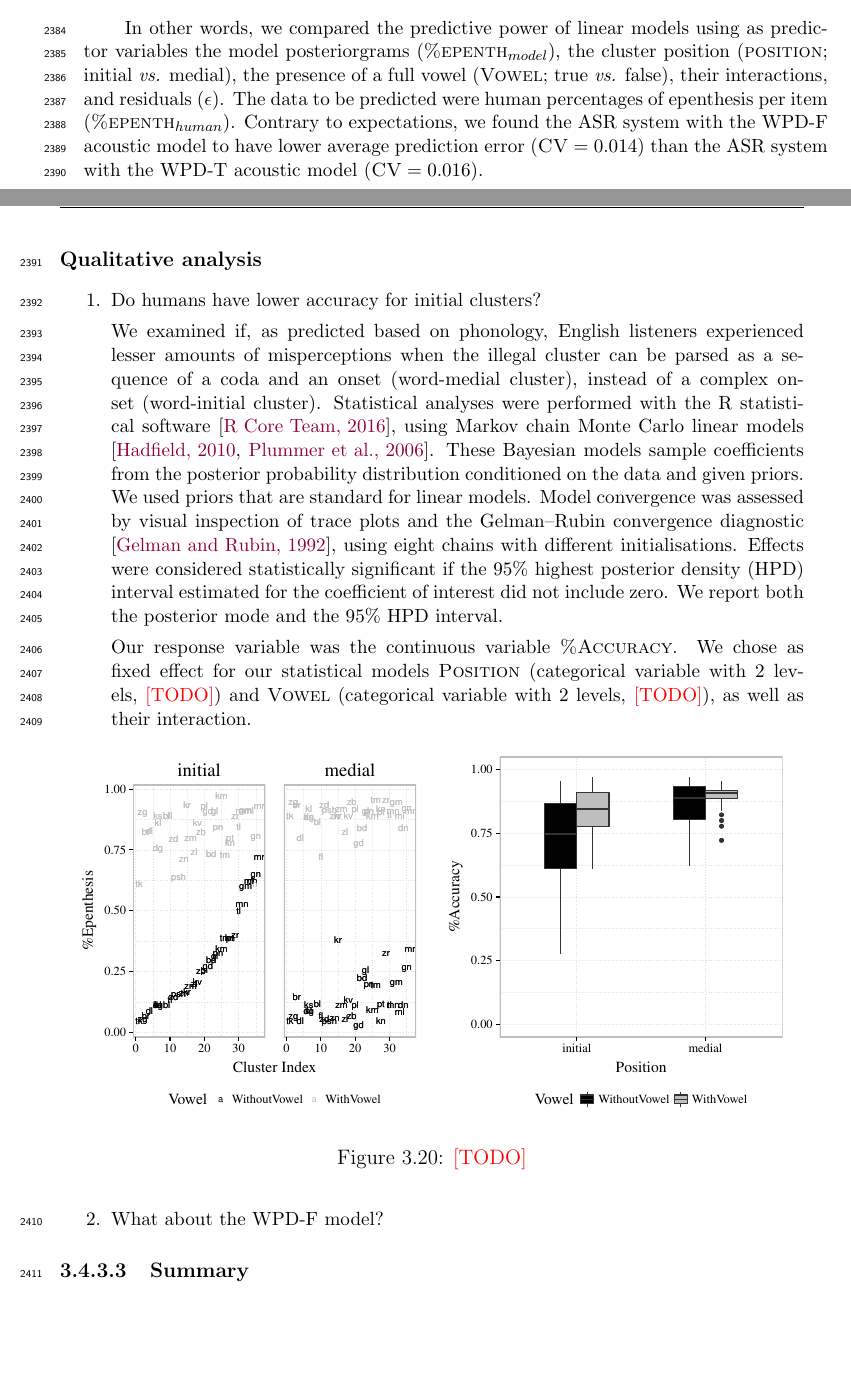
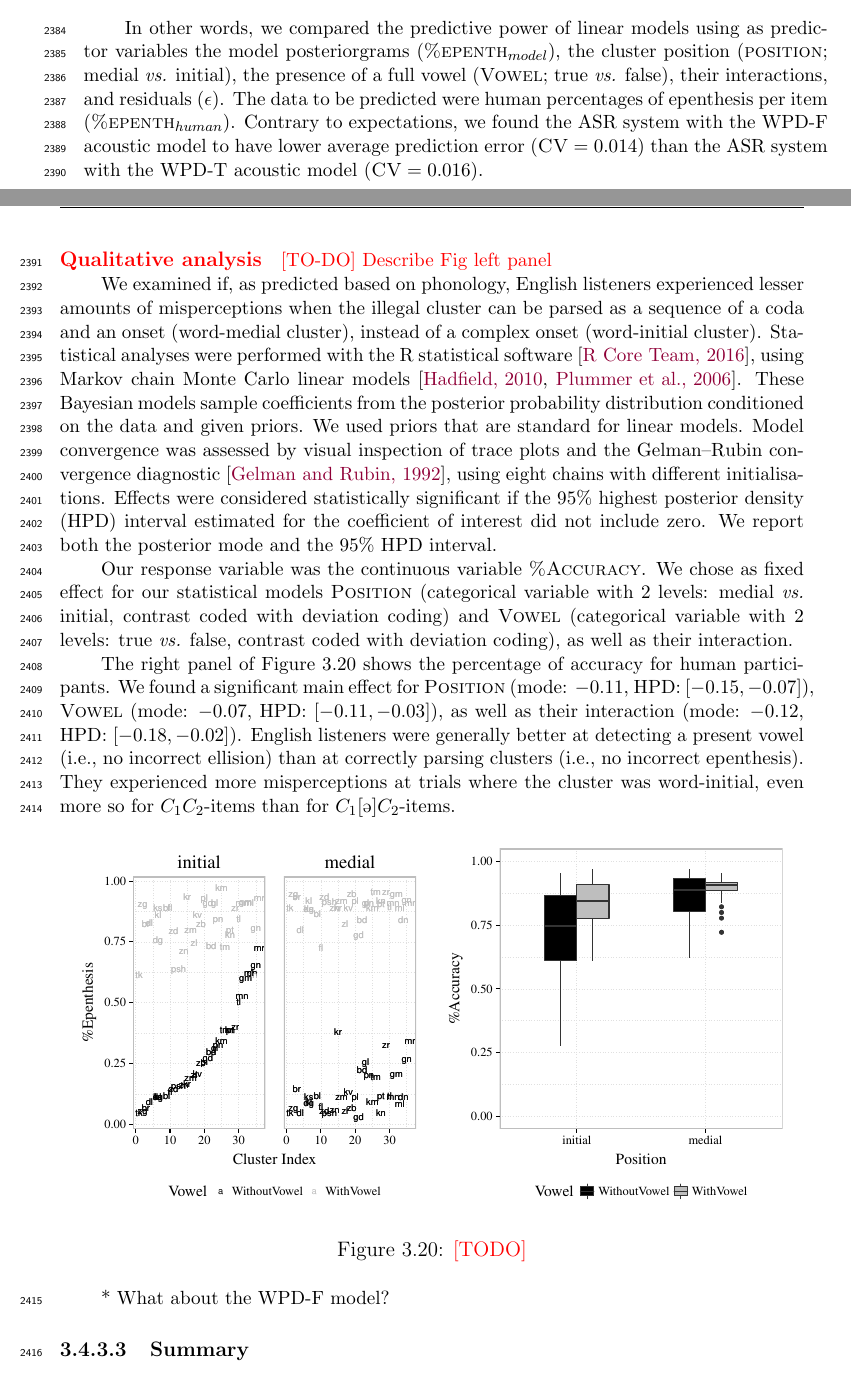
Before and after one commit to agr-ita/epen-thesis, a LaTeX thesis (main.tex, which reads chapters/chapter03.tex): two parts of pages 86 and 87 of 125, joined at a grey line, cut so that both start at the same text, the shorter picture padded with empty space. Compiled offline with pdfLaTeX.

Commit message:
Ch3: wpd qualitative (1/2) minor modifs

```diff
--- a/chapters/chapter03.tex
+++ b/chapters/chapter03.tex
@@ -835,7 +835,7 @@ After decoding the stimuli, we obtained for each possible transcription of each
     \textsc{\%epenth}_{human} = \textsc{\%epenth}_{model} \times \textsc{Position} \times \textsc{Vowel} + \epsilon
   \end{equation}
 
-  In other words, we compared the predictive power of linear models using as predictor variables the model posteriorgrams ($\textsc{\%epenth}_{model}$), the cluster position (\textsc{position}; initial \textit{vs.} medial), the presence of a full vowel (\textsc{Vowel}; true \textit{vs.} false), their interactions, and residuals ($\epsilon$). The data to be predicted were human percentages of epenthesis per item ($\textsc{\%epenth}_{human}$).
+  In other words, we compared the predictive power of linear models using as predictor variables the model posteriorgrams ($\textsc{\%epenth}_{model}$), the cluster position (\textsc{position}; medial \textit{vs.} initial), the presence of a full vowel (\textsc{Vowel}; true \textit{vs.} false), their interactions, and residuals ($\epsilon$). The data to be predicted were human percentages of epenthesis per item ($\textsc{\%epenth}_{human}$).
   Contrary to expectations, we found the ASR system with the WPD-F acoustic model to have lower average prediction error ($\textsc{CV} = 0.014$) than the ASR system with the WPD-T acoustic model ($\textsc{CV} = 0.016$).
 
 \paragraph{Qualitative analysis}
@@ -843,19 +843,15 @@ After decoding the stimuli, we obtained for each possible transcription of each
 % Full vowel items
 % word-initial cluster vs. word-medial cluster
 
-\begin{enumerate}
-
-\item Do humans have lower accuracy for initial clusters?
+{\color{red} [TO-DO] Describe Fig left panel}
 
   We examined if, as predicted based on phonology, English listeners experienced lesser amounts of misperceptions when the illegal cluster can be parsed as a sequence of a coda and an onset (word-medial cluster), instead of a complex onset (word-initial cluster).
 Statistical analyses were performed with the R statistical software \cite{R-base}, using Markov chain Monte Carlo linear models \cite{R-MCMCglmm, R-coda}. These Bayesian models sample coefficients from the posterior probability distribution conditioned on the data and given priors. We used priors that are standard for linear models. Model convergence was assessed by visual inspection of trace plots and the Gelman–Rubin convergence diagnostic \cite{gelman1992}, using eight chains with different initialisations. Effects were considered statistically significant if the 95\% highest posterior density (HPD) interval estimated for the coefficient of interest did not include zero. We report both the posterior mode and the 95\% HPD interval.
 
 Our response variable was the continuous variable \textsc{\%Accuracy}.
-We chose as fixed effect for our statistical models \textsc{Position} (categorical variable with 2 levels, {\color{red}[TODO]}) and \textsc{Vowel} (categorical variable with 2 levels, {\color{red}[TODO]}), as well as their interaction.
+We chose as fixed effect for our statistical models \textsc{Position} (categorical variable with 2 levels: medial \textit{vs.} initial, contrast coded with deviation coding) and \textsc{Vowel} (categorical variable with 2 levels: true \textit{vs.} false, contrast coded with deviation coding), as well as their interaction.
 
-%The left panel of Figure \ref{fig:parl_hmm_iu} shows the posteriorgrams for \textipa{/i/}-epenthesis given by our ASR-based model with a ``null'' language model.
-%The main effect of \textsc{NSFV} was significant (mode: $0.14$, HPD: $[0.06, 0.22]$). An increased number of \textipa{/i/} flanking vowels resulted in higher posteriorgrams for stimuli transcriptions with \textipa{/i/} epenthesis.
-
+The right panel of Figure \ref{fig:wpd-hum} shows the percentage of accuracy for human participants. We found a significant main effect for \textsc{Position} (mode: $-0.11$, HPD: $[-0.15, -0.07]$), \textsc{Vowel} (mode: $-0.07$, HPD: $[-0.11, -0.03]$), as well as their interaction (mode: $-0.12$, HPD: $[-0.18, -0.02]$). English listeners were generally better at detecting a present vowel (i.e., no incorrect ellision) than at correctly parsing clusters (i.e., no incorrect epenthesis). They experienced more misperceptions at trials where the cluster was word-initial, even more so for $C_{1}C_{2}$-items than for $C_{1}$\textipa{[@]}$C_{2}$-items.
 
 
 \begin{figure}[htb!]
@@ -868,7 +864,9 @@ We chose as fixed effect for our statistical models \textsc{Position} (categoric
     \label{fig:wpd-hum}
   \end{figure}
 
-  \item What about the WPD-F model?
+
+
+* What about the WPD-F model?
 \begin{figure}[htb!]
     \centering
     \includegraphics[page=5, width=0.45\linewidth]{chapter03/art2ac_model_pgrams.pdf}%\\
@@ -879,7 +877,7 @@ We chose as fixed effect for our statistical models \textsc{Position} (categoric
         }}
     \label{fig:wpd-mod}
   \end{figure}
-\end{enumerate}
+
 
 \subsubsection{Summary}
 \subsection{General discussion}
```
Also changed, not shown: main.pdf, 1 other file.
